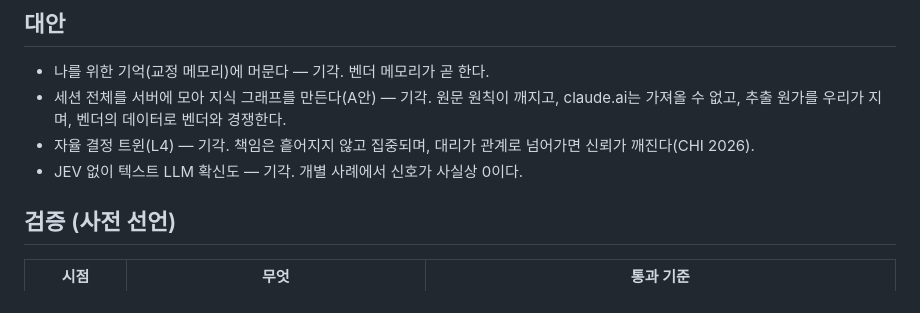
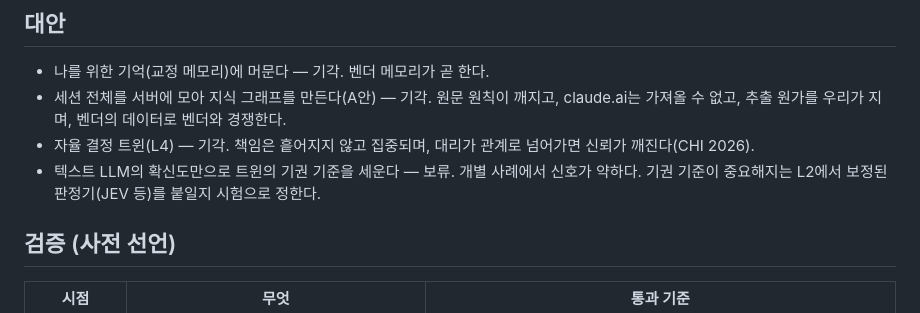
Before and after one commit to playidea-lab/pit, a Markdown page: .pit/decisions/D-0009-judgment-graph-twin.md, the part around the change. Drawn GitHub-style.

```diff
--- a/.pit/decisions/D-0009-judgment-graph-twin.md
+++ b/.pit/decisions/D-0009-judgment-graph-twin.md
@@ -43,7 +43,7 @@ created_at: 2026-09-24T12:00:00+09:00
 - 나를 위한 기억(교정 메모리)에 머문다 — 기각. 벤더 메모리가 곧 한다.
 - 세션 전체를 서버에 모아 지식 그래프를 만든다(A안) — 기각. 원문 원칙이 깨지고, claude.ai는 가져올 수 없고, 추출 원가를 우리가 지며, 벤더의 데이터로 벤더와 경쟁한다.
 - 자율 결정 트윈(L4) — 기각. 책임은 흩어지지 않고 집중되며, 대리가 관계로 넘어가면 신뢰가 깨진다(CHI 2026).
-- JEV 없이 텍스트 LLM 확신도 — 기각. 개별 사례에서 신호가 사실상 0이다.
+- 텍스트 LLM의 확신도만으로 트윈의 기권 기준을 세운다 — 보류. 개별 사례에서 신호가 약하다. 기권 기준이 중요해지는 L2에서 보정된 판정기(JEV 등)를 붙일지 시험으로 정한다.
 
 ## 검증 (사전 선언)
 
```
Also changed, not shown: docs/PRODUCT.md (+1 -1 lines).
